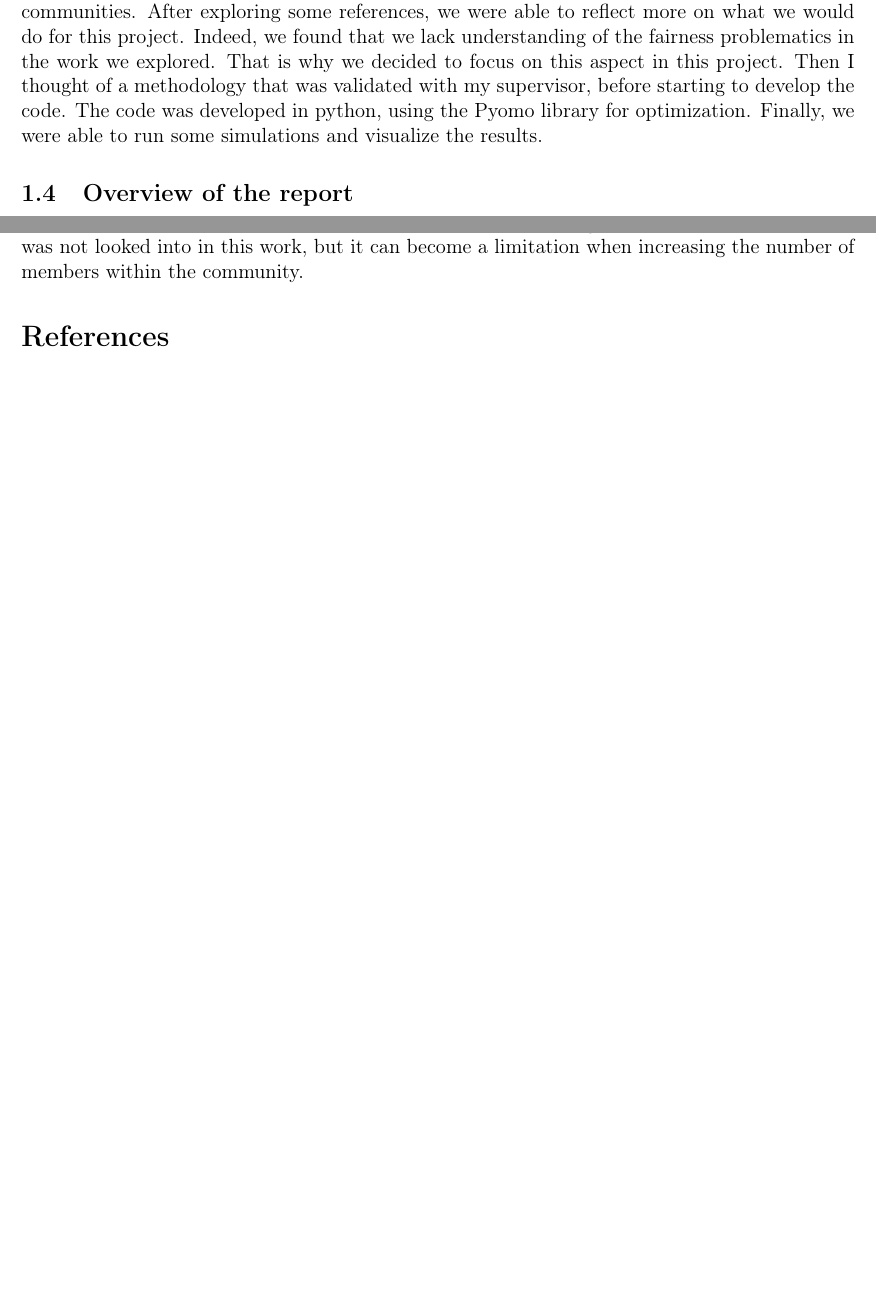
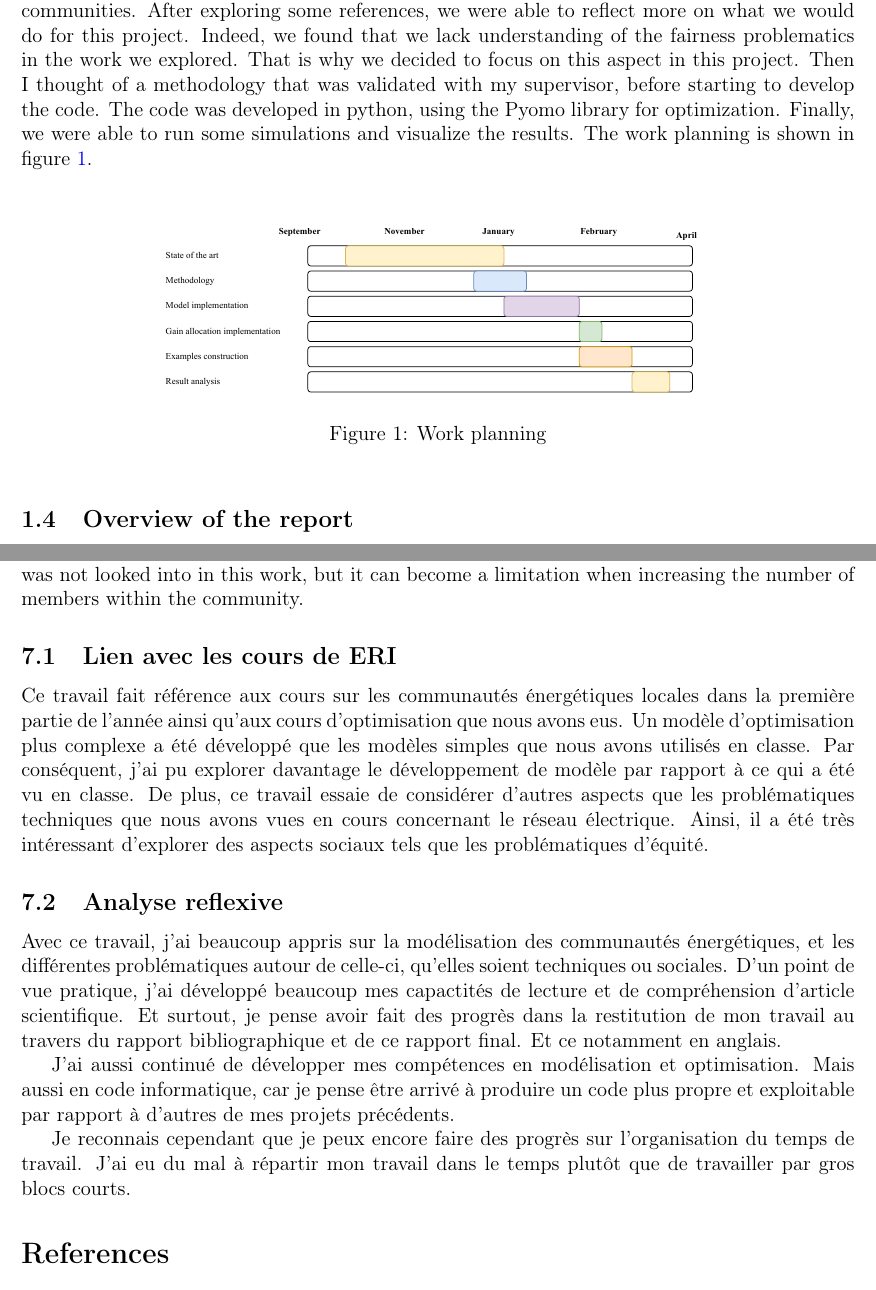
Before and after one commit to TheophileLaPelouse/projet_g3, a LaTeX document (latex/scientific_project/main.tex, which reads latex/scientific_project/conclusion.tex, latex/scientific_project/introduction.tex): two parts of pages 5 and 25 of 27, joined at a grey line, cut so that both start at the same text, the shorter picture padded with empty space. Compiled offline with pdfLaTeX.

Commit message:
Correction et ajout gantt et analyse réflexive

```diff
--- a/latex/scientific_project/conclusion.tex
+++ b/latex/scientific_project/conclusion.tex
@@ -17,3 +17,15 @@ The results shown shows how different allocation functions can lead to very diff
 This study could be completed by implementing different fairness indexes that are presented in \cite{article_1, these_new, article_8, article_2} in order to evaluate the different allocation methods. It was not done here, as the focus of the work was more on visualizing the effect of the allocation methods. But when comparing more allocation methods, these indexes could be very useful, even if it is not always easy to interpret what they are actually measuring. Also, now that we have this work on 3 different allocation methods, it could be interesting to compare more widely the different methods and their properties in terms of fairness. Finally, different sociological profiles are used in the community. In this work, a resulting sociological profile is computed as the average of the sociological profiles of the members, and so maybe the final sociological profile of the community does not fit the different members. It could be interesting to look into the aspect of fairness regarding this. For example, some none fully centralized models could take into account the different sociological profiles of the members in order to find a compromise between the different profiles.
 
 Another aspect that was not looked at in this work is the influence of the number of people in the community and the time complexity of the operation. For example, the Shapley value has an exponential complexity regarding the number of members in the community, and is often deemed impossible to compute for more than 20 members. In general, the computation time was not looked into in this work, but it can become a limitation when increasing the number of members within the community.
+
+\subsection{Lien avec les cours de ERI}
+
+Ce travail fait référence aux cours sur les communautés énergétiques locales dans la première partie de l'année ainsi qu'aux cours d'optimisation que nous avons eus. Un modèle d'optimisation plus complexe a été développé que les modèles simples que nous avons utilisés en classe. Par conséquent, j'ai pu explorer davantage le développement de modèle par rapport à ce qui a été vu en classe. De plus, ce travail essaie de considérer d'autres aspects que les problématiques techniques que nous avons vues en cours concernant le réseau électrique. Ainsi, il a été très intéressant d'explorer des aspects sociaux tels que les problématiques d'équité.
+
+\subsection{Analyse reflexive}
+
+Avec ce travail, j'ai beaucoup appris sur la modélisation des communautés énergétiques, et les différentes problématiques autour de celle-ci, qu'elles soient techniques ou sociales. D'un point de vue pratique, j'ai développé beaucoup mes capactités de lecture et de compréhension d'article scientifique. Et surtout, je pense avoir fait des progrès dans la restitution de mon travail au travers du rapport bibliographique et de ce rapport final. Et ce notamment en anglais.
+
+J'ai aussi continué de développer mes compétences en modélisation et optimisation. Mais aussi en code informatique, car je pense être arrivé à produire un code plus propre et exploitable par rapport à d'autres de mes projets précédents.
+
+Je reconnais cependant que je peux encore faire des progrès sur l'organisation du temps de travail. J'ai eu du mal à répartir mon travail dans le temps plutôt que de travailler par gros blocs courts.
--- a/latex/scientific_project/introduction.tex
+++ b/latex/scientific_project/introduction.tex
@@ -22,7 +22,14 @@ But in the different studies on this topic, it is often hard to understand and v
 
 \subsection{Work planning}
 
-The first thing to do was to explore the state of the art regarding the modeling of energy communities. After exploring some references, we were able to reflect more on what we would do for this project. Indeed, we found that we lack understanding of the fairness problematics in the work we explored. That is why we decided to focus on this aspect in this project. Then I thought of a methodology that was validated with my supervisor, before starting to develop the code. The code was developed in python, using the Pyomo library for optimization. Finally, we were able to run some simulations and visualize the results.
+The first thing to do was to explore the state of the art regarding the modeling of energy communities. After exploring some references, we were able to reflect more on what we would do for this project. Indeed, we found that we lack understanding of the fairness problematics in the work we explored. That is why we decided to focus on this aspect in this project. Then I thought of a methodology that was validated with my supervisor, before starting to develop the code. The code was developed in python, using the Pyomo library for optimization. Finally, we were able to run some simulations and visualize the results. The work planning is shown in figure \ref{fig:planning}.
+
+\begin{figure}[h!]
+    \centering
+    \includegraphics[width=0.8\textwidth, trim={0 19cm 0 4cm}, clip]{gantt.drawio.pdf}
+    \caption{Work planning}
+    \label{fig:planning}
+\end{figure}
 
 \subsection{Overview of the report}
 
--- a/latex/scientific_project/main.tex
+++ b/latex/scientific_project/main.tex
@@ -24,7 +24,7 @@
 \title{\vspace{0cm} % Adjust vertical spacing
     \makebox[\textwidth]{%
         \includegraphics[height=2cm]{logo_centrale.png} \hfill
-        \includegraphics[height=2cm]{L2EP_logo.png}%
+        \includegraphics[height=2cm]{logo_gecad.png}%
     }\\[3cm] % Add space below the logos
     % \sffamily % Use sans-serif font for the title
     Modeling Flexibility Services in Energy Communities with Multi Agent System\\
@@ -34,7 +34,7 @@
     % \rmfamily % Revert to serif font after the title
 }
 
-\author{\textbf{Théophile Mounier} \\\\ Supervisor : Bruno Francois}
+\author{\textbf{Théophile Mounier} \\\\ Supervisor : Bruno Francois, João Soares}
 \date{2025-2026}
 
 
```
Also changed, not shown: latex/scientific_project/mathematic_model.tex (+1 -2 lines), latex/scientific_project/gantt.drawio.pdf (added), latex/scientific_project/main.pdf, 1 other file.
